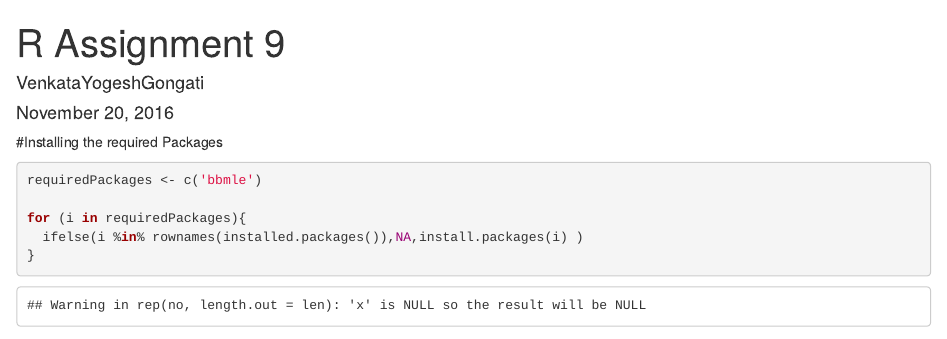
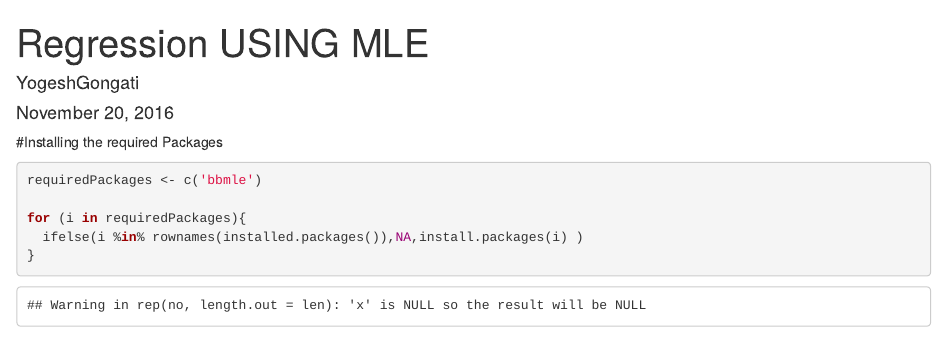
Before and after one commit to yogeshreddi/R, an R Markdown document (AdvanceMLEUse.Rmd): the page in a window 1100 px wide, from its top. Rendered offline with R 4.5, knitr and Pandoc, with nearby package versions; drawn as R Markdown's standard HTML page in place of the format the file asks for; some code elsewhere in the file could not run offline.

Commit message:
Update AdvanceMLEUse.Rmd

```diff
--- a/AdvanceMLEUse.Rmd
+++ b/AdvanceMLEUse.Rmd
@@ -1,6 +1,6 @@
 ---
-title: "R Assignment 9"
-author: "VenkataYogeshGongati"
+title: "Regression USING MLE"
+author: "YogeshGongati"
 date: "November 20, 2016"
 output: word_document
 ---
```
